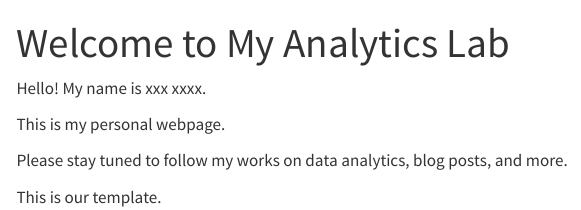
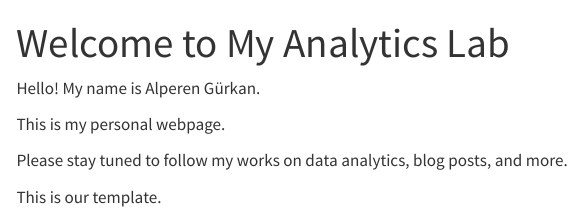
Before and after one commit to emu-hacettepe-analytics/emu430-fall2023-alperengurkan, a Quarto document (index.qmd): the page in a window 1100 px wide, from its top. Rendered offline with R 4.5, knitr and Pandoc in place of Quarto, with nearby package versions; menus at the side of the page are left out.

Commit message:
Update index.qmd

```diff
--- a/index.qmd
+++ b/index.qmd
@@ -3,7 +3,7 @@ title: "Welcome to My Analytics Lab"
 sidebar: false
 ---
 
-Hello! My name is xxx xxxx.
+Hello! My name is Alperen Gürkan.
 
 This is my personal webpage.
 
```
